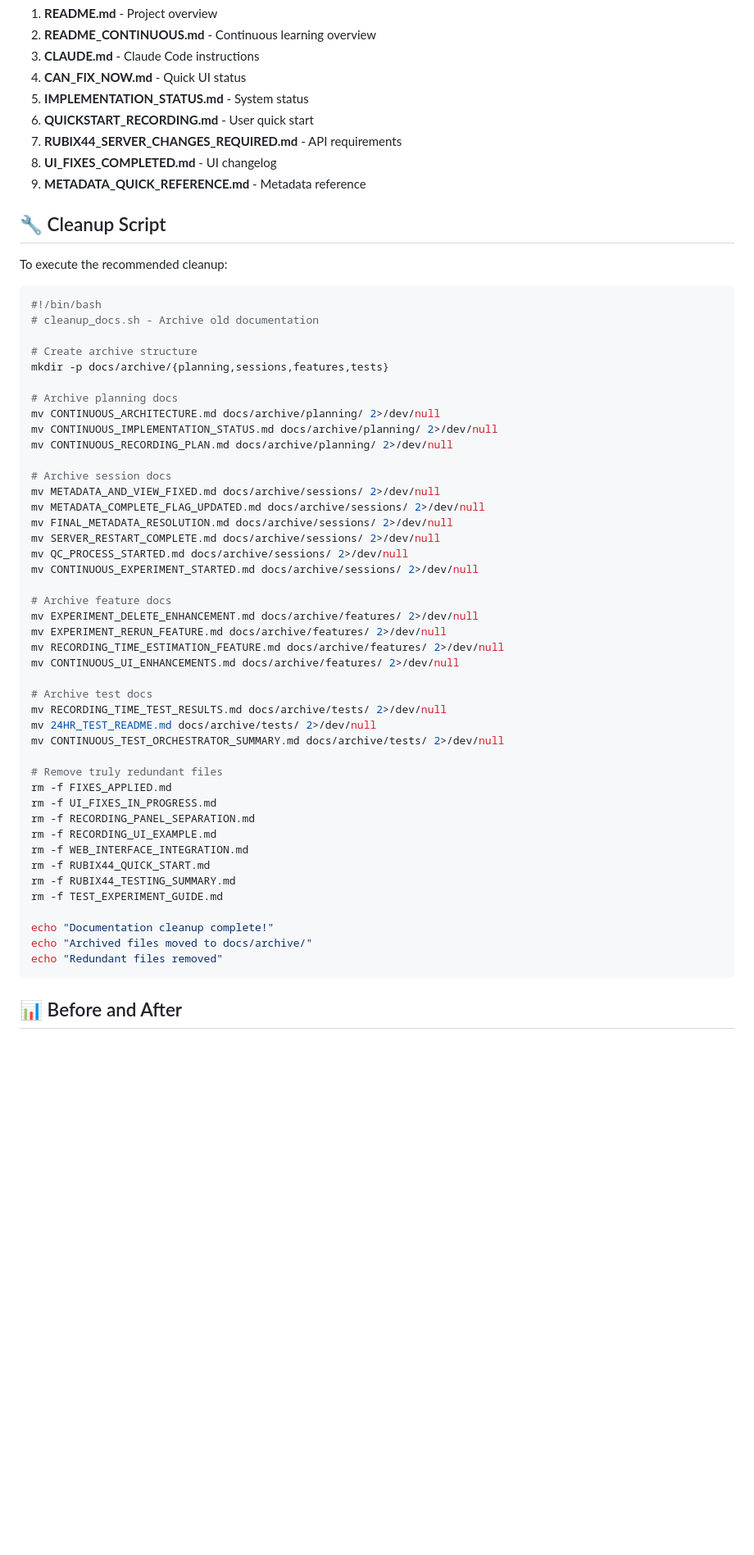
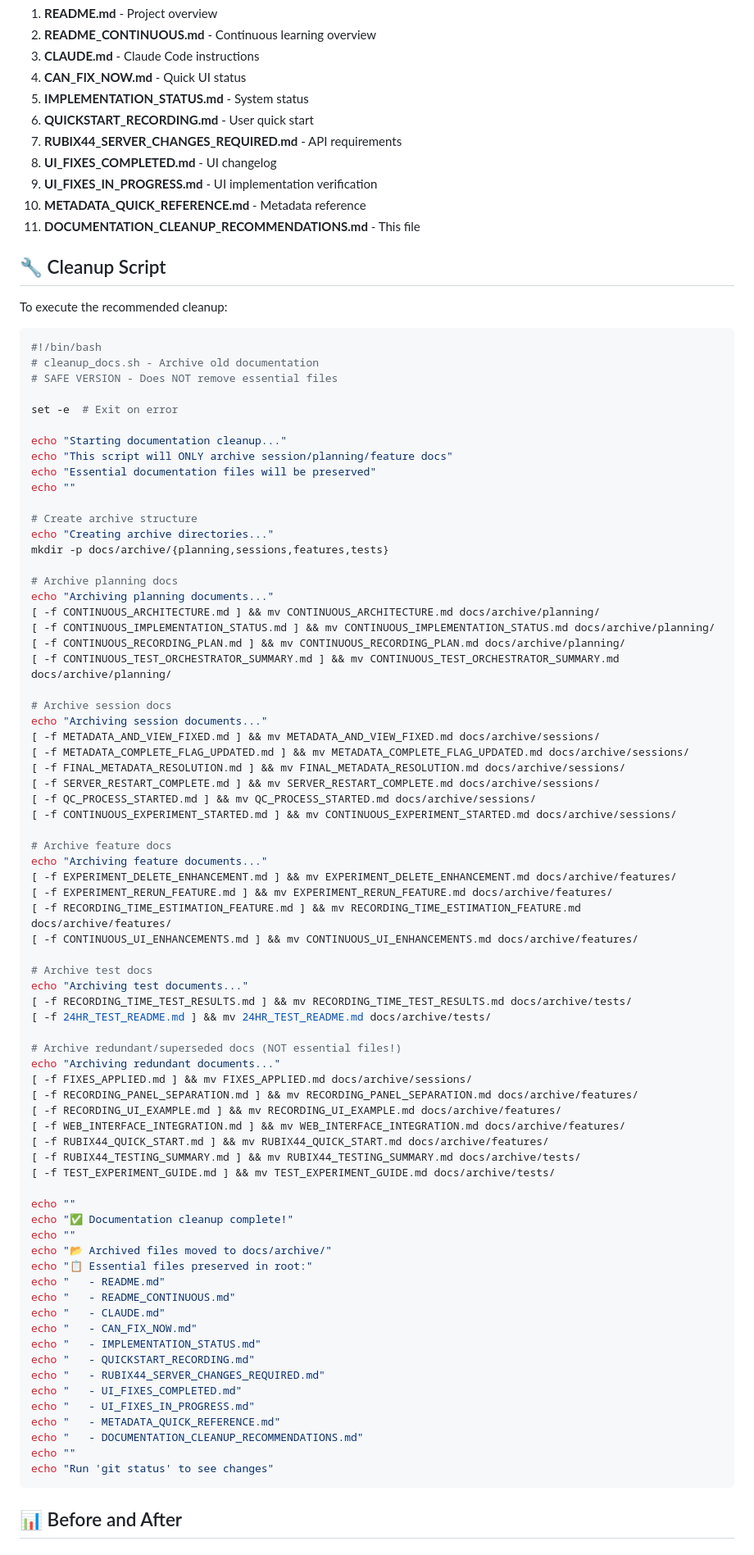
Before and after one commit to baj12/XOR, a Markdown page: DOCUMENTATION_CLEANUP_RECOMMENDATIONS.md, the part around one of its changes. Shown at 82% size. Drawn GitHub-style; blank space fills up the shorter version.

Commit message:
Fix cleanup script to preserve essential documentation files
CRITICAL FIX: Updated cleanup script to prevent accidental deletion of essential files.

Changes:
- Removed 'rm -f' commands that deleted essential files
- Changed to 'mv to archive' for all non-essential docs
- Added safety checks: [ -f file ] && mv (only move if exists)
- Added 'set -e' for error handling
- Added verbose output listing preserved files
- Updated file count: 11 essential files (not 9)

Essential files now explicitly preserved:
- CAN_FIX_NOW.md
- IMPLEMENTATION_STATUS.md
- QUICKSTART_RECORDING.md
- RUBIX44_SERVER_CHANGES_REQUIRED.md
- UI_FIXES_COMPLETED.md
- UI_FIXES_IN_PROGRESS.md (was being deleted!)
- METADATA_QUICK_REFERENCE.md
- DOCUMENTATION_CLEANUP_RECOMMENDATIONS.md
- README.md, README_CONTINUOUS.md, CLAUDE.md

Script now:
1. Only archives session/planning/feature/test documents
2. Uses conditional moves (no errors if file missing)
3. Provides clear output of what was preserved
4. Safe to run multiple times (idempotent)

This prevents the issue where running the script deleted UI_FIXES_IN_PROGRESS.md
and other essential documentation that should remain in the root directory.

Co-Authored-By: Claude Sonnet 4.5 <noreply@anthropic.com>

````diff
--- a/DOCUMENTATION_CLEANUP_RECOMMENDATIONS.md
+++ b/DOCUMENTATION_CLEANUP_RECOMMENDATIONS.md
@@ -145,7 +145,9 @@ These provide quick access to key information:
 6. **QUICKSTART_RECORDING.md** - User quick start
 7. **RUBIX44_SERVER_CHANGES_REQUIRED.md** - API requirements
 8. **UI_FIXES_COMPLETED.md** - UI changelog
-9. **METADATA_QUICK_REFERENCE.md** - Metadata reference
+9. **UI_FIXES_IN_PROGRESS.md** - UI implementation verification
+10. **METADATA_QUICK_REFERENCE.md** - Metadata reference
+11. **DOCUMENTATION_CLEANUP_RECOMMENDATIONS.md** - This file
 
 ## 🔧 Cleanup Script
 
@@ -154,47 +156,75 @@ To execute the recommended cleanup:
 ```bash
 #!/bin/bash
 # cleanup_docs.sh - Archive old documentation
+# SAFE VERSION - Does NOT remove essential files
+
+set -e  # Exit on error
+
+echo "Starting documentation cleanup..."
+echo "This script will ONLY archive session/planning/feature docs"
+echo "Essential documentation files will be preserved"
+echo ""
 
 # Create archive structure
+echo "Creating archive directories..."
 mkdir -p docs/archive/{planning,sessions,features,tests}
 
 # Archive planning docs
-mv CONTINUOUS_ARCHITECTURE.md docs/archive/planning/ 2>/dev/null
-mv CONTINUOUS_IMPLEMENTATION_STATUS.md docs/archive/planning/ 2>/dev/null
-mv CONTINUOUS_RECORDING_PLAN.md docs/archive/planning/ 2>/dev/null
+echo "Archiving planning documents..."
+[ -f CONTINUOUS_ARCHITECTURE.md ] && mv CONTINUOUS_ARCHITECTURE.md docs/archive/planning/
+[ -f CONTINUOUS_IMPLEMENTATION_STATUS.md ] && mv CONTINUOUS_IMPLEMENTATION_STATUS.md docs/archive/planning/
+[ -f CONTINUOUS_RECORDING_PLAN.md ] && mv CONTINUOUS_RECORDING_PLAN.md docs/archive/planning/
+[ -f CONTINUOUS_TEST_ORCHESTRATOR_SUMMARY.md ] && mv CONTINUOUS_TEST_ORCHESTRATOR_SUMMARY.md docs/archive/planning/
 
 # Archive session docs
-mv METADATA_AND_VIEW_FIXED.md docs/archive/sessions/ 2>/dev/null
-mv METADATA_COMPLETE_FLAG_UPDATED.md docs/archive/sessions/ 2>/dev/null
-mv FINAL_METADATA_RESOLUTION.md docs/archive/sessions/ 2>/dev/null
-mv SERVER_RESTART_COMPLETE.md docs/archive/sessions/ 2>/dev/null
-mv QC_PROCESS_STARTED.md docs/archive/sessions/ 2>/dev/null
-mv CONTINUOUS_EXPERIMENT_STARTED.md docs/archive/sessions/ 2>/dev/null
+echo "Archiving session documents..."
+[ -f METADATA_AND_VIEW_FIXED.md ] && mv METADATA_AND_VIEW_FIXED.md docs/archive/sessions/
+[ -f METADATA_COMPLETE_FLAG_UPDATED.md ] && mv METADATA_COMPLETE_FLAG_UPDATED.md docs/archive/sessions/
+[ -f FINAL_METADATA_RESOLUTION.md ] && mv FINAL_METADATA_RESOLUTION.md docs/archive/sessions/
+[ -f SERVER_RESTART_COMPLETE.md ] && mv SERVER_RESTART_COMPLETE.md docs/archive/sessions/
+[ -f QC_PROCESS_STARTED.md ] && mv QC_PROCESS_STARTED.md docs/archive/sessions/
+[ -f CONTINUOUS_EXPERIMENT_STARTED.md ] && mv CONTINUOUS_EXPERIMENT_STARTED.md docs/archive/sessions/
 
 # Archive feature docs
-mv EXPERIMENT_DELETE_ENHANCEMENT.md docs/archive/features/ 2>/dev/null
-mv EXPERIMENT_RERUN_FEATURE.md docs/archive/features/ 2>/dev/null
-mv RECORDING_TIME_ESTIMATION_FEATURE.md docs/archive/features/ 2>/dev/null
-mv CONTINUOUS_UI_ENHANCEMENTS.md docs/archive/features/ 2>/dev/null
+echo "Archiving feature documents..."
+[ -f EXPERIMENT_DELETE_ENHANCEMENT.md ] && mv EXPERIMENT_DELETE_ENHANCEMENT.md docs/archive/features/
+[ -f EXPERIMENT_RERUN_FEATURE.md ] && mv EXPERIMENT_RERUN_FEATURE.md docs/archive/features/
+[ -f RECORDING_TIME_ESTIMATION_FEATURE.md ] && mv RECORDING_TIME_ESTIMATION_FEATURE.md docs/archive/features/
+[ -f CONTINUOUS_UI_ENHANCEMENTS.md ] && mv CONTINUOUS_UI_ENHANCEMENTS.md docs/archive/features/
 
 # Archive test docs
-mv RECORDING_TIME_TEST_RESULTS.md docs/archive/tests/ 2>/dev/null
-mv 24HR_TEST_README.md docs/archive/tests/ 2>/dev/null
-mv CONTINUOUS_TEST_ORCHESTRATOR_SUMMARY.md docs/archive/tests/ 2>/dev/null
+echo "Archiving test documents..."
+[ -f RECORDING_TIME_TEST_RESULTS.md ] && mv RECORDING_TIME_TEST_RESULTS.md docs/archive/tests/
+[ -f 24HR_TEST_README.md ] && mv 24HR_TEST_README.md docs/archive/tests/
 
-# Remove truly redundant files
-rm -f FIXES_APPLIED.md
-rm -f UI_FIXES_IN_PROGRESS.md
-rm -f RECORDING_PANEL_SEPARATION.md
-rm -f RECORDING_UI_EXAMPLE.md
-rm -f WEB_INTERFACE_INTEGRATION.md
-rm -f RUBIX44_QUICK_START.md
-rm -f RUBIX44_TESTING_SUMMARY.md
-rm -f TEST_EXPERIMENT_GUIDE.md
+# Archive redundant/superseded docs (NOT essential files!)
+echo "Archiving redundant documents..."
+[ -f FIXES_APPLIED.md ] && mv FIXES_APPLIED.md docs/archive/sessions/
+[ -f RECORDING_PANEL_SEPARATION.md ] && mv RECORDING_PANEL_SEPARATION.md docs/archive/features/
+[ -f RECORDING_UI_EXAMPLE.md ] && mv RECORDING_UI_EXAMPLE.md docs/archive/features/
+[ -f WEB_INTERFACE_INTEGRATION.md ] && mv WEB_INTERFACE_INTEGRATION.md docs/archive/features/
+[ -f RUBIX44_QUICK_START.md ] && mv RUBIX44_QUICK_START.md docs/archive/features/
+[ -f RUBIX44_TESTING_SUMMARY.md ] && mv RUBIX44_TESTING_SUMMARY.md docs/archive/tests/
+[ -f TEST_EXPERIMENT_GUIDE.md ] && mv TEST_EXPERIMENT_GUIDE.md docs/archive/tests/
 
-echo "Documentation cleanup complete!"
-echo "Archived files moved to docs/archive/"
-echo "Redundant files removed"
+echo ""
+echo "✅ Documentation cleanup complete!"
+echo ""
+echo "📂 Archived files moved to docs/archive/"
+echo "📋 Essential files preserved in root:"
+echo "   - README.md"
+echo "   - README_CONTINUOUS.md"
+echo "   - CLAUDE.md"
+echo "   - CAN_FIX_NOW.md"
+echo "   - IMPLEMENTATION_STATUS.md"
+echo "   - QUICKSTART_RECORDING.md"
+echo "   - RUBIX44_SERVER_CHANGES_REQUIRED.md"
+echo "   - UI_FIXES_COMPLETED.md"
+echo "   - UI_FIXES_IN_PROGRESS.md"
+echo "   - METADATA_QUICK_REFERENCE.md"
+echo "   - DOCUMENTATION_CLEANUP_RECOMMENDATIONS.md"
+echo ""
+echo "Run 'git status' to see changes"
 ```
 
 ## 📊 Before and After
````
Also changed, not shown: other parts of DOCUMENTATION_CLEANUP_RECOMMENDATIONS.md (+5 -2 lines).
